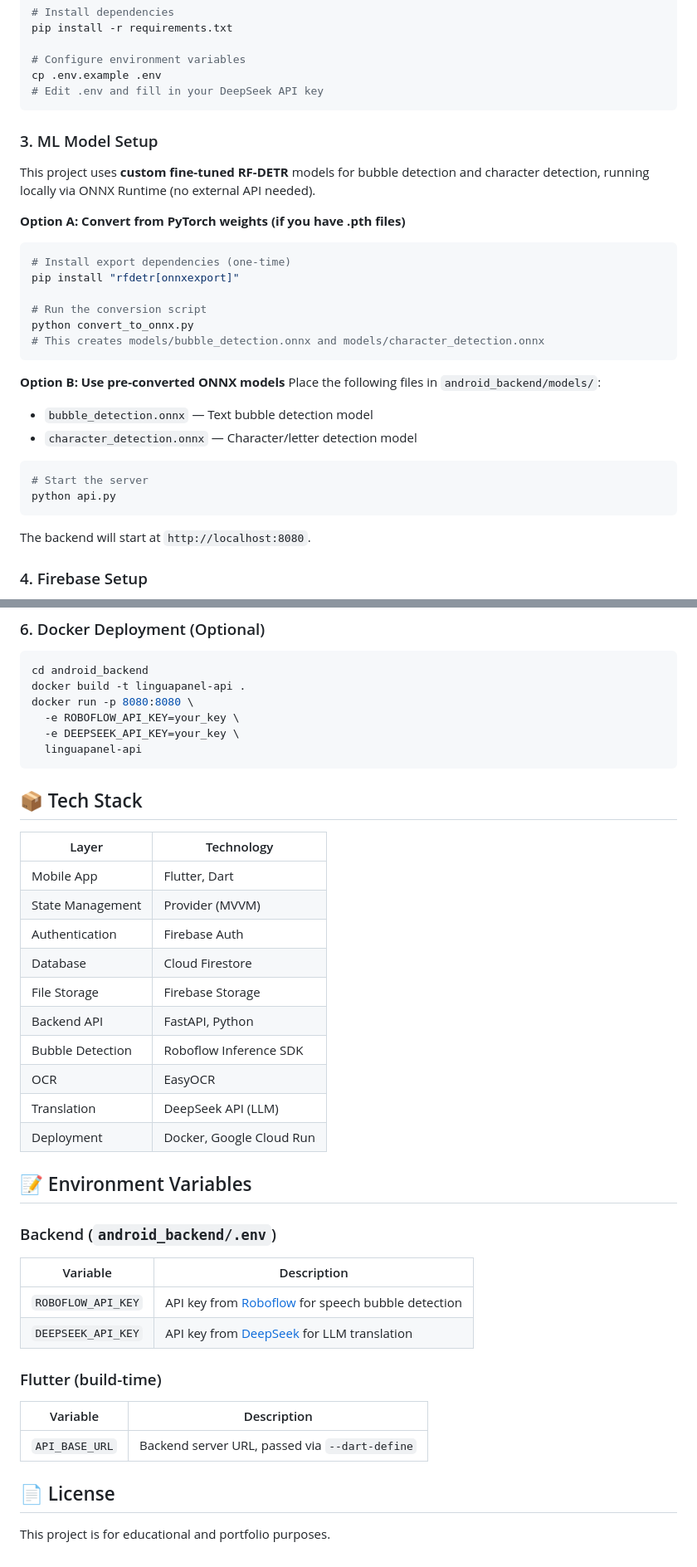
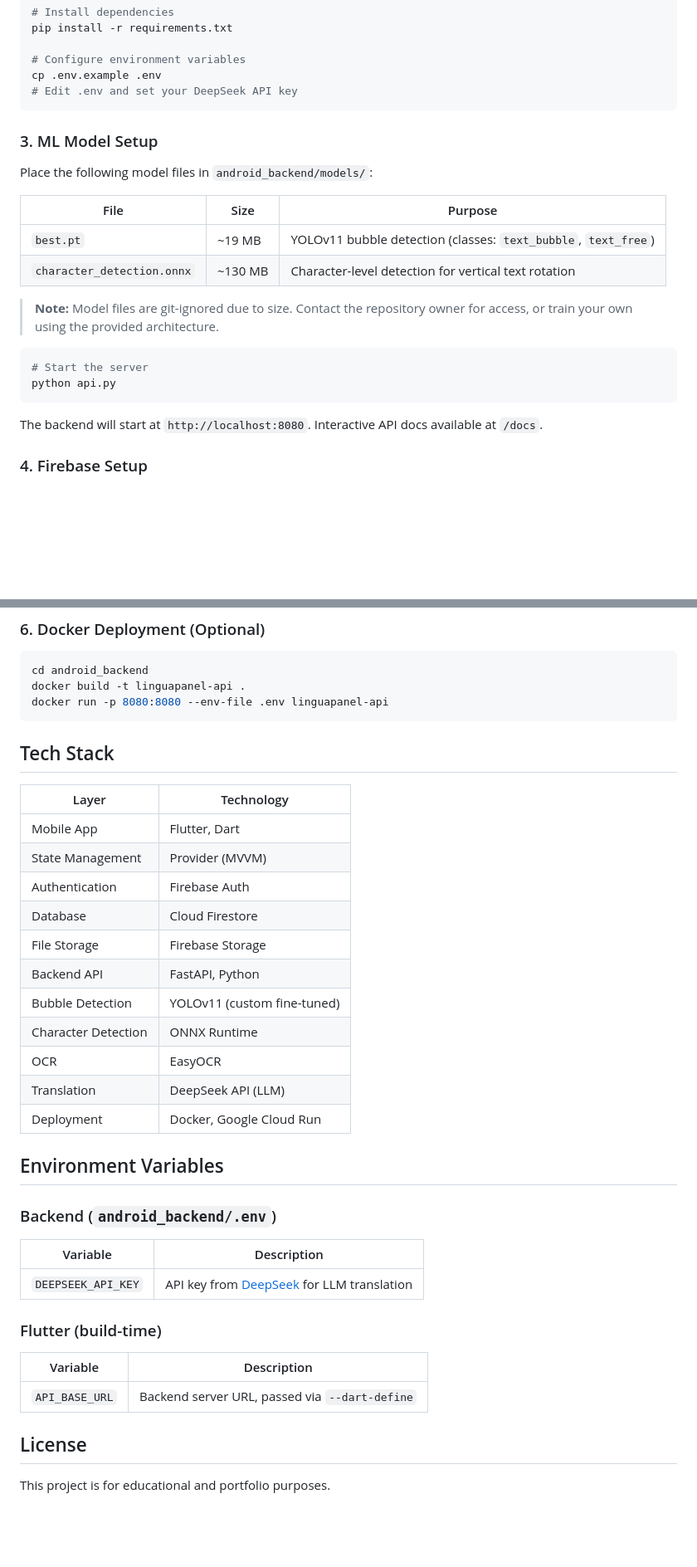
Before and after one commit to FrxHaikalPlg/lingua-panel-project, a Markdown page: README.md, 2 parts joined by grey strips. Shown at 83% size. GitHub-like rendering; blank space fills up the shorter version.

````diff
--- a/README.md
+++ b/README.md
@@ -98,34 +106,26 @@ pip install -r requirements.txt
 
 # Configure environment variables
 cp .env.example .env
-# Edit .env and fill in your DeepSeek API key
+# Edit .env and set your DeepSeek API key
 ```
 
 ### 3. ML Model Setup
 
-This project uses **custom fine-tuned RF-DETR** models for bubble detection and character detection, running locally via ONNX Runtime (no external API needed).
+Place the following model files in `android_backend/models/`:
 
-**Option A: Convert from PyTorch weights (if you have .pth files)**
-```bash
-# Install export dependencies (one-time)
-pip install "rfdetr[onnxexport]"
+| File | Size | Purpose |
+|------|------|---------|
+| `best.pt` | ~19 MB | YOLOv11 bubble detection (classes: `text_bubble`, `text_free`) |
+| `character_detection.onnx` | ~130 MB | Character-level detection for vertical text rotation |
 
-# Run the conversion script
-python convert_to_onnx.py
-# This creates models/bubble_detection.onnx and models/character_detection.onnx
-```
-
-**Option B: Use pre-converted ONNX models**
-Place the following files in `android_backend/models/`:
-- `bubble_detection.onnx` — Text bubble detection model
-- `character_detection.onnx` — Character/letter detection model
+> **Note:** Model files are git-ignored due to size. Contact the repository owner for access, or train your own using the provided architecture.
 
 ```bash
 # Start the server
 python api.py
 ```
 
-The backend will start at `http://localhost:8080`.
+The backend will start at `http://localhost:8080`. Interactive API docs available at `/docs`.
 
 ### 4. Firebase Setup
 
@@ -166,13 +166,10 @@ flutter run --dart-define=API_BASE_URL=http://10.0.2.2:8080
 ```bash
 cd android_backend
 docker build -t linguapanel-api .
-docker run -p 8080:8080 \
-  -e ROBOFLOW_API_KEY=your_key \
-  -e DEEPSEEK_API_KEY=your_key \
-  linguapanel-api
+docker run -p 8080:8080 --env-file .env linguapanel-api
 ```
 
-## 📦 Tech Stack
+## Tech Stack
 
 | Layer | Technology |
 |---|---|
@@ -182,18 +179,18 @@ docker run -p 8080:8080 \
 | Database | Cloud Firestore |
 | File Storage | Firebase Storage |
 | Backend API | FastAPI, Python |
-| Bubble Detection | Roboflow Inference SDK |
+| Bubble Detection | YOLOv11 (custom fine-tuned) |
+| Character Detection | ONNX Runtime |
 | OCR | EasyOCR |
 | Translation | DeepSeek API (LLM) |
 | Deployment | Docker, Google Cloud Run |
 
-## 📝 Environment Variables
+## Environment Variables
 
 ### Backend (`android_backend/.env`)
 
 | Variable | Description |
 |---|---|
-| `ROBOFLOW_API_KEY` | API key from [Roboflow](https://roboflow.com/) for speech bubble detection |
 | `DEEPSEEK_API_KEY` | API key from [DeepSeek](https://platform.deepseek.com/) for LLM translation |
 
 ### Flutter (build-time)
@@ -202,6 +199,6 @@ docker run -p 8080:8080 \
 |---|---|
 | `API_BASE_URL` | Backend server URL, passed via `--dart-define` |
 
-## 📄 License
+## License
 
 This project is for educational and portfolio purposes.
````
Also changed, not shown: other parts of README.md (+44 -36 lines), android_backend/README.md (added, +194 -0 lines).
